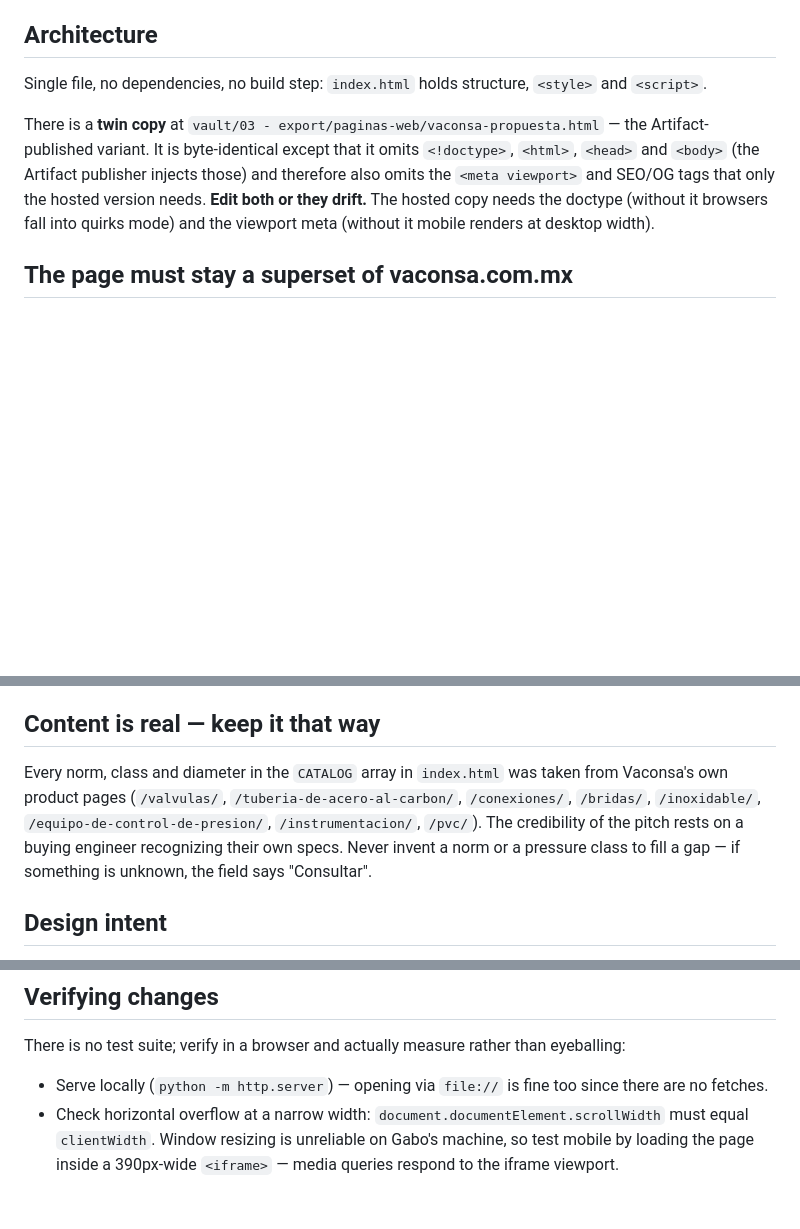
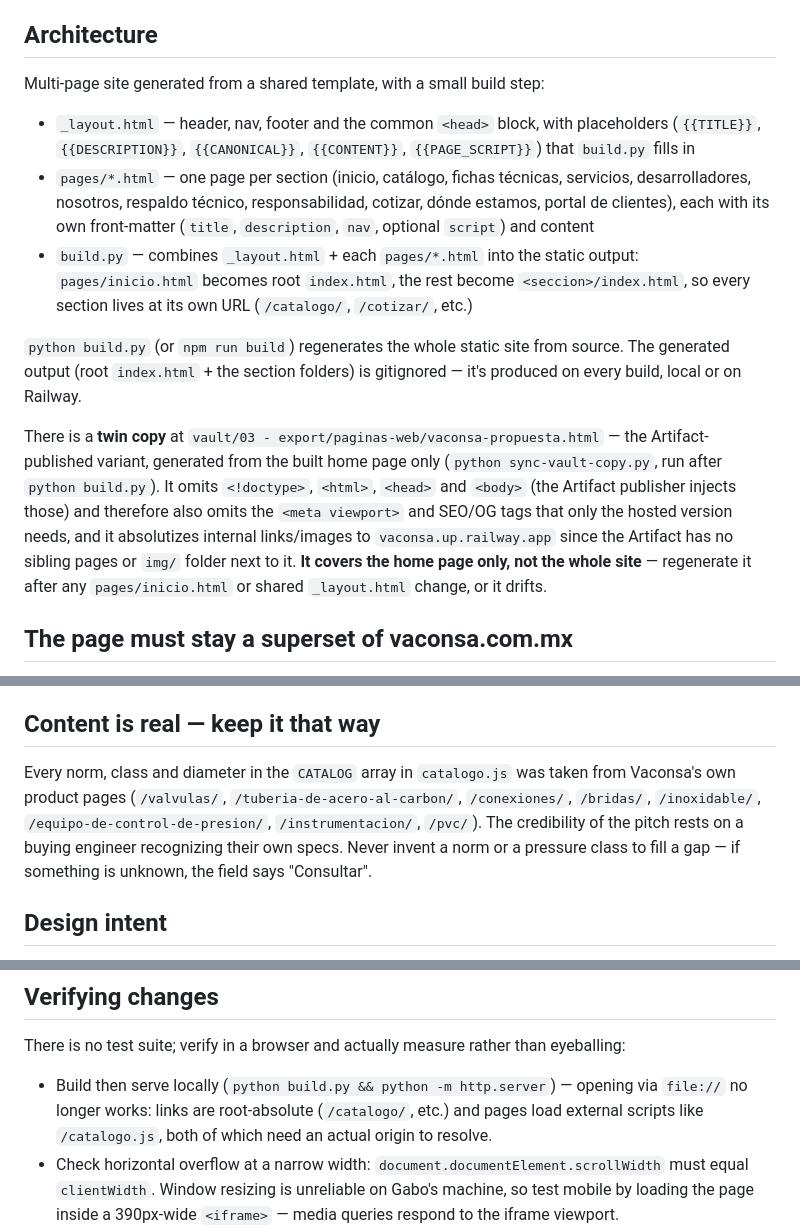
Before and after one commit to gabobarrera00/propuesta-vaconsa, a Markdown page: CLAUDE.md, 3 parts joined by grey strips. GitHub-like rendering; blank space fills up the shorter version.

Commit message:
docs: update CLAUDE.md to describe the multi-page architecture
Ports the accurate architecture facts from README.md's already-updated
Arquitectura/Copia gemela sections: _layout.html + pages/*.html +
build.py replaces the retired single-file index.html, the vault twin
copy is now home-page-only, CATALOG lives in catalogo.js not
index.html, and file:// no longer works since links are root-absolute
and pages load external scripts.

```diff
--- a/CLAUDE.md
+++ b/CLAUDE.md
@@ -19,9 +19,15 @@ Do not remove any of these, and do not wire the form to a real endpoint while th
 
 ## Architecture
 
-Single file, no dependencies, no build step: `index.html` holds structure, `<style>` and `<script>`.
+Multi-page site generated from a shared template, with a small build step:
 
-There is a **twin copy** at `vault/03 - export/paginas-web/vaconsa-propuesta.html` — the Artifact-published variant. It is byte-identical except that it omits `<!doctype>`, `<html>`, `<head>` and `<body>` (the Artifact publisher injects those) and therefore also omits the `<meta viewport>` and SEO/OG tags that only the hosted version needs. **Edit both or they drift.** The hosted copy needs the doctype (without it browsers fall into quirks mode) and the viewport meta (without it mobile renders at desktop width).
+- `_layout.html` — header, nav, footer and the common `<head>` block, with placeholders (`{{TITLE}}`, `{{DESCRIPTION}}`, `{{CANONICAL}}`, `{{CONTENT}}`, `{{PAGE_SCRIPT}}`) that `build.py` fills in
+- `pages/*.html` — one page per section (inicio, catálogo, fichas técnicas, servicios, desarrolladores, nosotros, respaldo técnico, responsabilidad, cotizar, dónde estamos, portal de clientes), each with its own front-matter (`title`, `description`, `nav`, optional `script`) and content
+- `build.py` — combines `_layout.html` + each `pages/*.html` into the static output: `pages/inicio.html` becomes root `index.html`, the rest become `<seccion>/index.html`, so every section lives at its own URL (`/catalogo/`, `/cotizar/`, etc.)
+
+`python build.py` (or `npm run build`) regenerates the whole static site from source. The generated output (root `index.html` + the section folders) is gitignored — it's produced on every build, local or on Railway.
+
+There is a **twin copy** at `vault/03 - export/paginas-web/vaconsa-propuesta.html` — the Artifact-published variant, generated from the built home page only (`python sync-vault-copy.py`, run after `python build.py`). It omits `<!doctype>`, `<html>`, `<head>` and `<body>` (the Artifact publisher injects those) and therefore also omits the `<meta viewport>` and SEO/OG tags that only the hosted version needs, and it absolutizes internal links/images to `vaconsa.up.railway.app` since the Artifact has no sibling pages or `img/` folder next to it. **It covers the home page only, not the whole site** — regenerate it after any `pages/inicio.html` or shared `_layout.html` change, or it drifts.
 
 ## The page must stay a superset of vaconsa.com.mx
 
@@ -33,7 +39,7 @@ The social-responsibility section matters more than its size suggests: a company
 
 ## Content is real — keep it that way
 
-Every norm, class and diameter in the `CATALOG` array in `index.html` was taken from Vaconsa's own product pages (`/valvulas/`, `/tuberia-de-acero-al-carbon/`, `/conexiones/`, `/bridas/`, `/inoxidable/`, `/equipo-de-control-de-presion/`, `/instrumentacion/`, `/pvc/`). The credibility of the pitch rests on a buying engineer recognizing their own specs. Never invent a norm or a pressure class to fill a gap — if something is unknown, the field says "Consultar".
+Every norm, class and diameter in the `CATALOG` array in `catalogo.js` was taken from Vaconsa's own product pages (`/valvulas/`, `/tuberia-de-acero-al-carbon/`, `/conexiones/`, `/bridas/`, `/inoxidable/`, `/equipo-de-control-de-presion/`, `/instrumentacion/`, `/pvc/`). The credibility of the pitch rests on a buying engineer recognizing their own specs. Never invent a norm or a pressure class to fill a gap — if something is unknown, the field says "Consultar".
 
 ## Design intent
 
@@ -47,7 +53,7 @@ Descendant selectors on wrapper classes hit nested elements too. `.hero-facts di
 
 There is no test suite; verify in a browser and actually measure rather than eyeballing:
 
-- Serve locally (`python -m http.server`) — opening via `file://` is fine too since there are no fetches.
+- Build then serve locally (`python build.py && python -m http.server`) — opening via `file://` no longer works: links are root-absolute (`/catalogo/`, etc.) and pages load external scripts like `/catalogo.js`, both of which need an actual origin to resolve.
 - Check horizontal overflow at a narrow width: `document.documentElement.scrollWidth` must equal `clientWidth`. Window resizing is unreliable on Gabo's machine, so test mobile by loading the page inside a 390px-wide `<iframe>` — media queries respond to the iframe viewport.
 - Exercise the flow end to end: search a norm → *Cotizar* → confirm the form prefilled → submit → confirmation panel.
 - Check both themes; the page is token-driven with `prefers-color-scheme` plus `[data-theme]` overrides.
```
